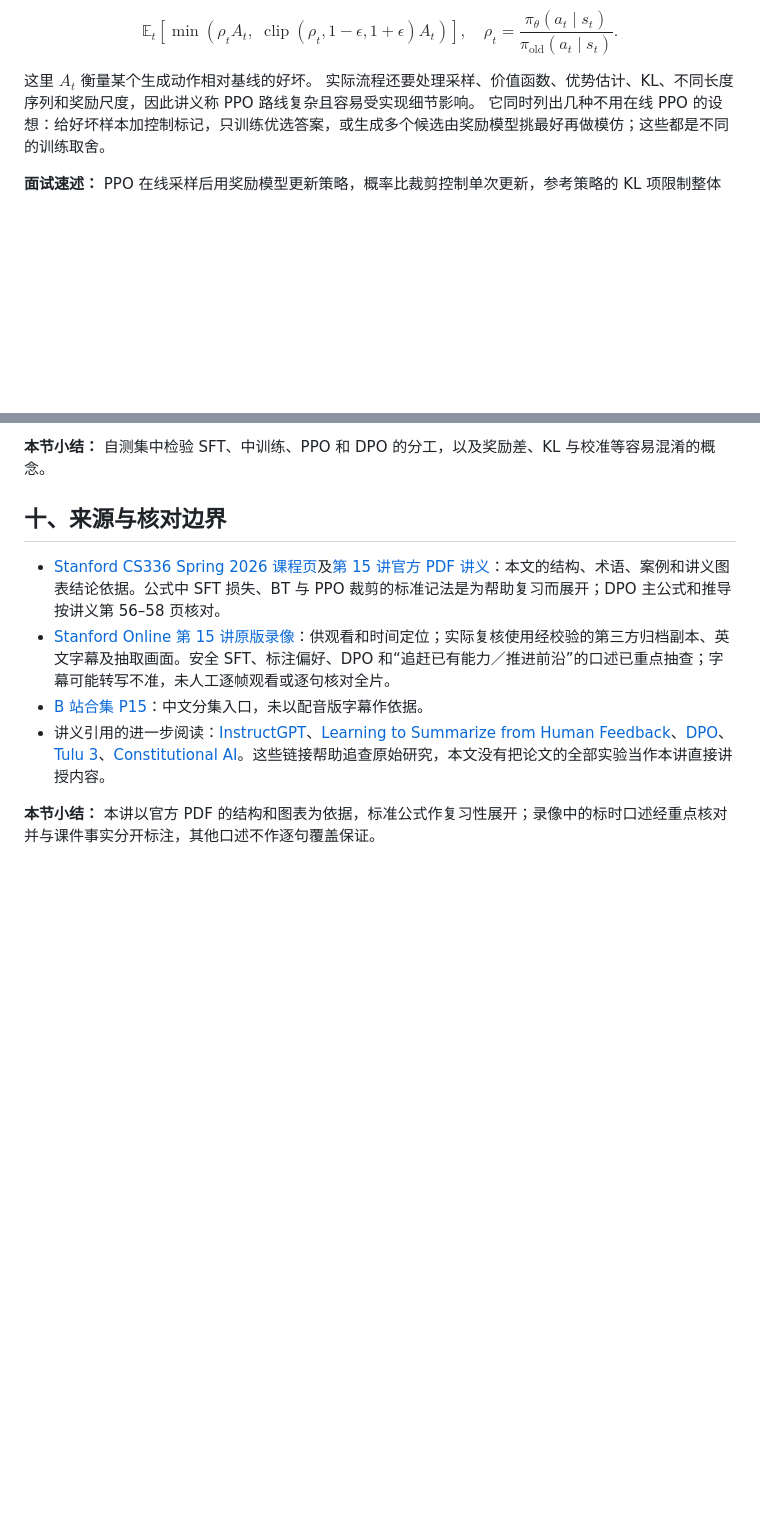
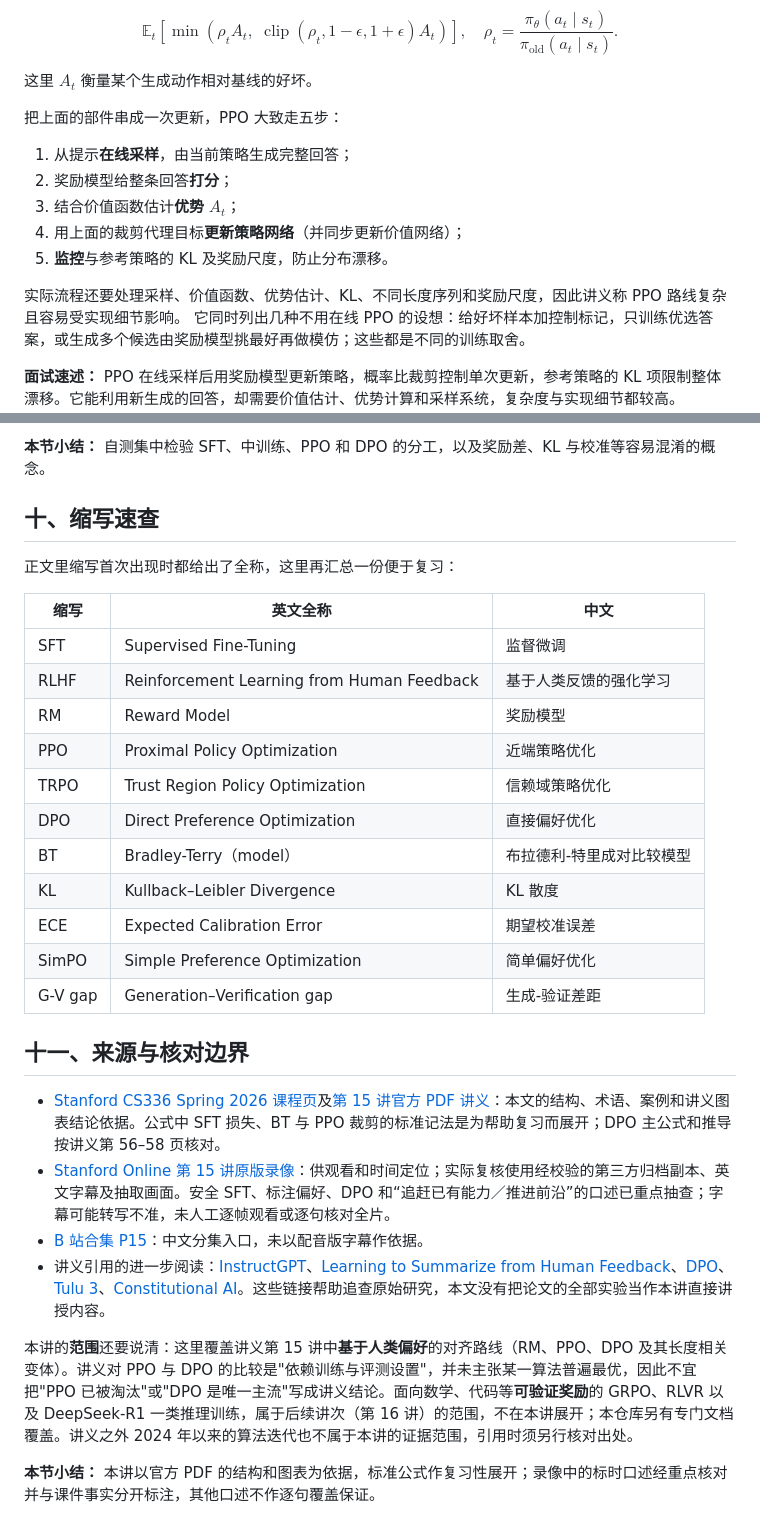
Before and after one commit to code-player-x/learn-cs336, a Markdown page: docs_2026_Fall_cs336/15-中后训练SFT与RLHF.md, 2 parts joined by grey strips. Rendered like a GitHub page; blank space fills up the shorter version.

Commit message:
docs(cs336): add PPO step flow, abbreviation table and scope note to lecture 15
第 15 讲补充：PPO 五步流程、缩写速查与范围澄清

- turn the scattered PPO components into a five-step loop that can be
  recited: online sampling, reward scoring, advantage estimation,
  clipped policy update, and KL monitoring
  把已散落在文中的部件串成可背诵的 PPO 五步流程：在线采样、奖励打分、
  优势估计、裁剪更新、KL 监控

- add an abbreviation table as section ten and shift the sources and
  verification section to eleven
  新增十节缩写速查表，来源与核对边界顺延为十一节

- state in the sources section that this lecture covers preference-based
  alignment only, that GRPO and RLVR belong to lecture 16, and that the
  lecture ranks PPO against DPO depending on training and evaluation
  settings rather than declaring one algorithm obsolete
  在来源章节补充范围说明：本讲只覆盖基于人类偏好的对齐，GRPO 与 RLVR
  属于第 16 讲；讲义对 PPO 与 DPO 的排序取决于训练与评测设置，不能写成
  某一算法已被淘汰

```diff
--- a/docs_2026_Fall_cs336/15-中后训练SFT与RLHF.md
+++ b/docs_2026_Fall_cs336/15-中后训练SFT与RLHF.md
@@ -197,6 +197,15 @@ $$
 $$
 
 这里 $A_t$ 衡量某个生成动作相对基线的好坏。
+
+把上面的部件串成一次更新，PPO 大致走五步：
+
+1. 从提示**在线采样**，由当前策略生成完整回答；
+2. 奖励模型给整条回答**打分**；
+3. 结合价值函数估计**优势** $A_t$；
+4. 用上面的裁剪代理目标**更新策略网络**（并同步更新价值网络）；
+5. **监控**与参考策略的 KL 及奖励尺度，防止分布漂移。
+
 实际流程还要处理采样、价值函数、优势估计、KL、不同长度序列和奖励尺度，因此讲义称 PPO 路线复杂且容易受实现细节影响。
 它同时列出几种不用在线 PPO 的设想：给好坏样本加控制标记，只训练优选答案，或生成多个候选由奖励模型挑最好再做模仿；这些都是不同的训练取舍。
 
@@ -276,11 +285,31 @@ DPO 不需要训练独立奖励模型，也省去在线 rollout 和 PPO 外循
 
 **本节小结：** 自测集中检验 SFT、中训练、PPO 和 DPO 的分工，以及奖励差、KL 与校准等容易混淆的概念。
 
-## 十、来源与核对边界
+## 十、缩写速查
+
+正文里缩写首次出现时都给出了全称，这里再汇总一份便于复习：
+
+| 缩写 | 英文全称 | 中文 |
+|---|---|---|
+| SFT | Supervised Fine-Tuning | 监督微调 |
+| RLHF | Reinforcement Learning from Human Feedback | 基于人类反馈的强化学习 |
+| RM | Reward Model | 奖励模型 |
+| PPO | Proximal Policy Optimization | 近端策略优化 |
+| TRPO | Trust Region Policy Optimization | 信赖域策略优化 |
+| DPO | Direct Preference Optimization | 直接偏好优化 |
+| BT | Bradley-Terry（model） | 布拉德利-特里成对比较模型 |
+| KL | Kullback–Leibler Divergence | KL 散度 |
+| ECE | Expected Calibration Error | 期望校准误差 |
+| SimPO | Simple Preference Optimization | 简单偏好优化 |
+| G-V gap | Generation–Verification gap | 生成-验证差距 |
+
+## 十一、来源与核对边界
 
 - [Stanford CS336 Spring 2026 课程页](https://cs336.stanford.edu/)及[第 15 讲官方 PDF 讲义](https://github.com/stanford-cs336/lectures/blob/main/lecture_15.pdf)：本文的结构、术语、案例和讲义图表结论依据。公式中 SFT 损失、BT 与 PPO 裁剪的标准记法是为帮助复习而展开；DPO 主公式和推导按讲义第 56–58 页核对。
 - [Stanford Online 第 15 讲原版录像](https://www.youtube.com/watch?v=2oH6PWPrYFo)：供观看和时间定位；实际复核使用经校验的第三方归档副本、英文字幕及抽取画面。安全 SFT、标注偏好、DPO 和“追赶已有能力／推进前沿”的口述已重点抽查；字幕可能转写不准，未人工逐帧观看或逐句核对全片。
 - [B 站合集 P15](https://www.bilibili.com/video/BV11LEA6eEuj/?p=15)：中文分集入口，未以配音版字幕作依据。
 - 讲义引用的进一步阅读：[InstructGPT](https://arxiv.org/abs/2203.02155)、[Learning to Summarize from Human Feedback](https://arxiv.org/abs/2009.01325)、[DPO](https://arxiv.org/abs/2305.18290)、[Tulu 3](https://arxiv.org/abs/2411.15124)、[Constitutional AI](https://arxiv.org/abs/2212.08073)。这些链接帮助追查原始研究，本文没有把论文的全部实验当作本讲直接讲授内容。
 
+本讲的**范围**还要说清：这里覆盖讲义第 15 讲中**基于人类偏好**的对齐路线（RM、PPO、DPO 及其长度相关变体）。讲义对 PPO 与 DPO 的比较是"依赖训练与评测设置"，并未主张某一算法普遍最优，因此不宜把"PPO 已被淘汰"或"DPO 是唯一主流"写成讲义结论。面向数学、代码等**可验证奖励**的 GRPO、RLVR 以及 DeepSeek-R1 一类推理训练，属于后续讲次（第 16 讲）的范围，不在本讲展开；本仓库另有专门文档覆盖。讲义之外 2024 年以来的算法迭代也不属于本讲的证据范围，引用时须另行核对出处。
+
 **本节小结：** 本讲以官方 PDF 的结构和图表为依据，标准公式作复习性展开；录像中的标时口述经重点核对并与课件事实分开标注，其他口述不作逐句覆盖保证。
```
